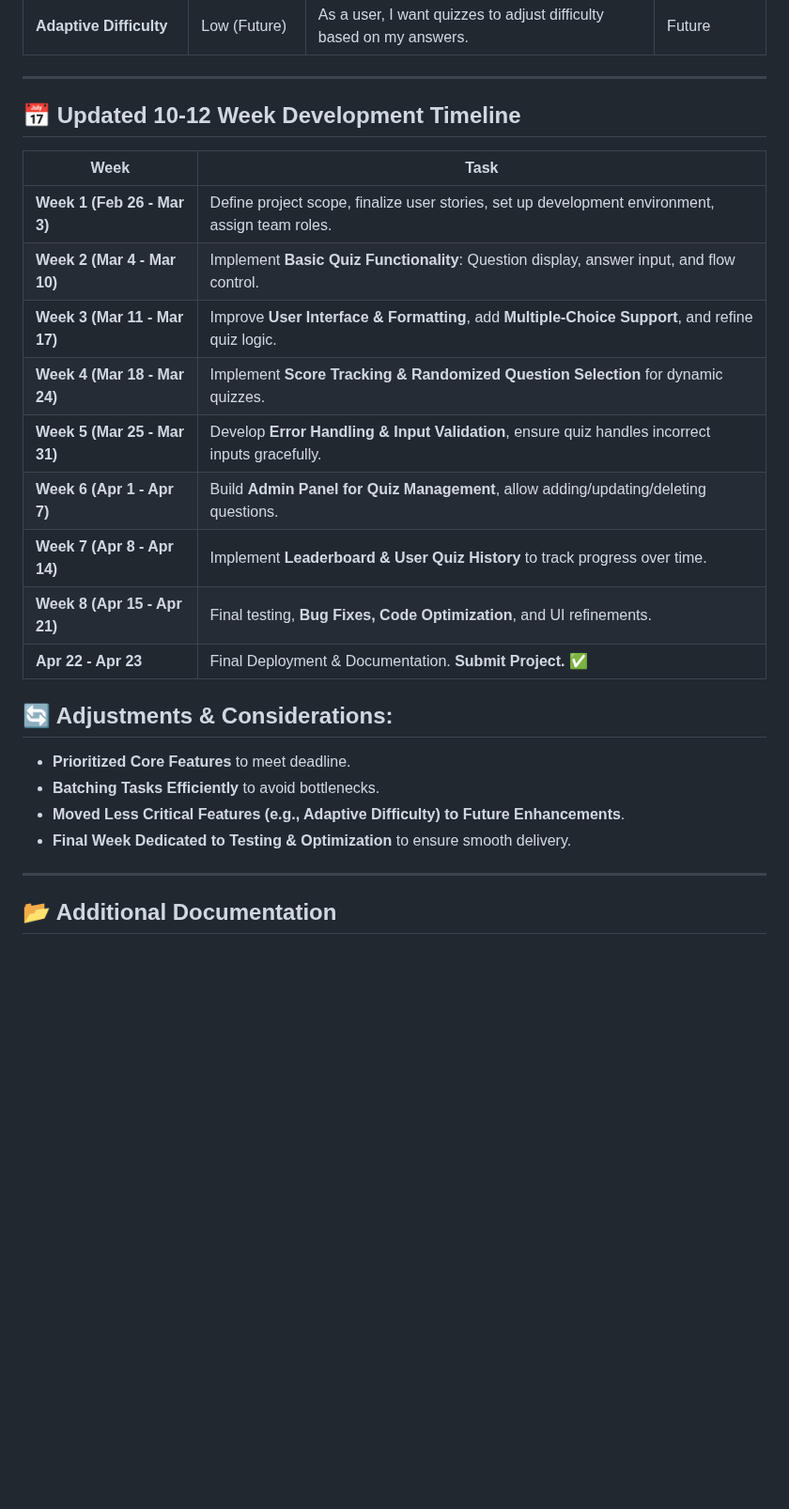
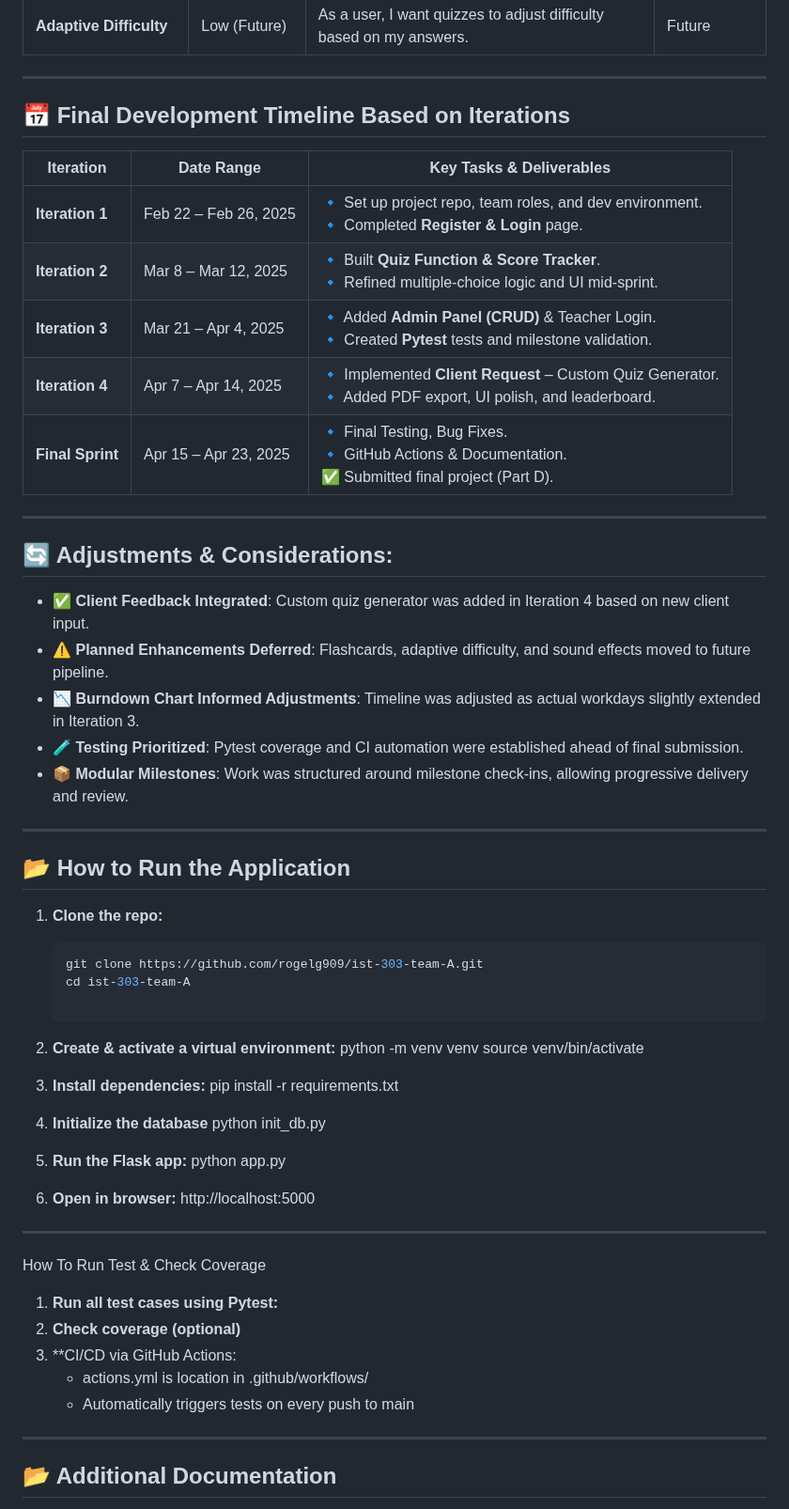
Before and after one commit to rogelg909/ist-303-team-A, a Markdown page: README.md, the part around the change. Shown at 94% size. GitHub-like rendering; blank space fills up the shorter version.

````diff
--- a/README.md
+++ b/README.md
@@ -121,25 +121,59 @@ While not part of the current course implementation, the following ideas were co
 
 ---
 
-## 📅 Updated 10-12 Week Development Timeline
+## 📅 Final Development Timeline Based on Iterations
 
-| **Week**   | **Task** |
-|----------- |----------|
-| **Week 1 (Feb 26 - Mar 3)** | Define project scope, finalize user stories, set up development environment, assign team roles. |
-| **Week 2 (Mar 4 - Mar 10)** | Implement **Basic Quiz Functionality**: Question display, answer input, and flow control. |
-| **Week 3 (Mar 11 - Mar 17)** | Improve **User Interface & Formatting**, add **Multiple-Choice Support**, and refine quiz logic. |
-| **Week 4 (Mar 18 - Mar 24)** | Implement **Score Tracking & Randomized Question Selection** for dynamic quizzes. |
-| **Week 5 (Mar 25 - Mar 31)** | Develop **Error Handling & Input Validation**, ensure quiz handles incorrect inputs gracefully. |
-| **Week 6 (Apr 1 - Apr 7)** | Build **Admin Panel for Quiz Management**, allow adding/updating/deleting questions. |
-| **Week 7 (Apr 8 - Apr 14)** | Implement **Leaderboard & User Quiz History** to track progress over time. |
-| **Week 8 (Apr 15 - Apr 21)** | Final testing, **Bug Fixes, Code Optimization**, and UI refinements. |
-| **Apr 22 - Apr 23** | Final Deployment & Documentation. **Submit Project.** ✅ |
+| **Iteration**            | **Date Range**             | **Key Tasks & Deliverables**                                                                 |
+|--------------------------|----------------------------|-----------------------------------------------------------------------------------------------|
+| **Iteration 1**          | Feb 22 – Feb 26, 2025      | 🔹 Set up project repo, team roles, and dev environment. <br> 🔹 Completed **Register & Login** page. |
+| **Iteration 2**          | Mar 8 – Mar 12, 2025       | 🔹 Built **Quiz Function & Score Tracker**. <br> 🔹 Refined multiple-choice logic and UI mid-sprint. |
+| **Iteration 3**          | Mar 21 – Apr 4, 2025       | 🔹 Added **Admin Panel (CRUD)** & Teacher Login. <br> 🔹 Created **Pytest** tests and milestone validation. |
+| **Iteration 4**          | Apr 7 – Apr 14, 2025       | 🔹 Implemented **Client Request** – Custom Quiz Generator. <br> 🔹 Added PDF export, UI polish, and leaderboard. |
+| **Final Sprint**         | Apr 15 – Apr 23, 2025      | 🔹 Final Testing, Bug Fixes. <br> 🔹 GitHub Actions & Documentation. <br> ✅ Submitted final project (Part D). |
+
+---
 
 ## 🔄 Adjustments & Considerations:
-- **Prioritized Core Features** to meet deadline.
-- **Batching Tasks Efficiently** to avoid bottlenecks.
-- **Moved Less Critical Features (e.g., Adaptive Difficulty) to Future Enhancements**.
-- **Final Week Dedicated to Testing & Optimization** to ensure smooth delivery.
+
+- ✅ **Client Feedback Integrated**: Custom quiz generator was added in Iteration 4 based on new client input.
+- ⚠️ **Planned Enhancements Deferred**: Flashcards, adaptive difficulty, and sound effects moved to future pipeline.
+- 📉 **Burndown Chart Informed Adjustments**: Timeline was adjusted as actual workdays slightly extended in Iteration 3.
+- 🧪 **Testing Prioritized**: Pytest coverage and CI automation were established ahead of final submission.
+- 📦 **Modular Milestones**: Work was structured around milestone check-ins, allowing progressive delivery and review.
+
+---
+
+## 📂 How to Run the Application
+
+1. **Clone the repo:**
+   ```bash
+   git clone https://github.com/rogelg909/ist-303-team-A.git
+   cd ist-303-team-A
+
+2. **Create & activate a virtual environment:**
+   python -m venv venv
+   source venv/bin/activate
+
+3. **Install dependencies:**
+   pip install -r requirements.txt
+
+4. **Initialize the database**
+   python init_db.py
+
+5. **Run the Flask app:**
+   python app.py
+
+6. **Open in browser:**
+   http://localhost:5000
+
+---
+How To Run Test & Check Coverage
+
+1. **Run all test cases using Pytest:**
+2. **Check coverage (optional)**
+3. **CI/CD via GitHub Actions:
+   - actions.yml is location in .github/workflows/
+   - Automatically triggers tests on every push to main
 
 ---
 
````
